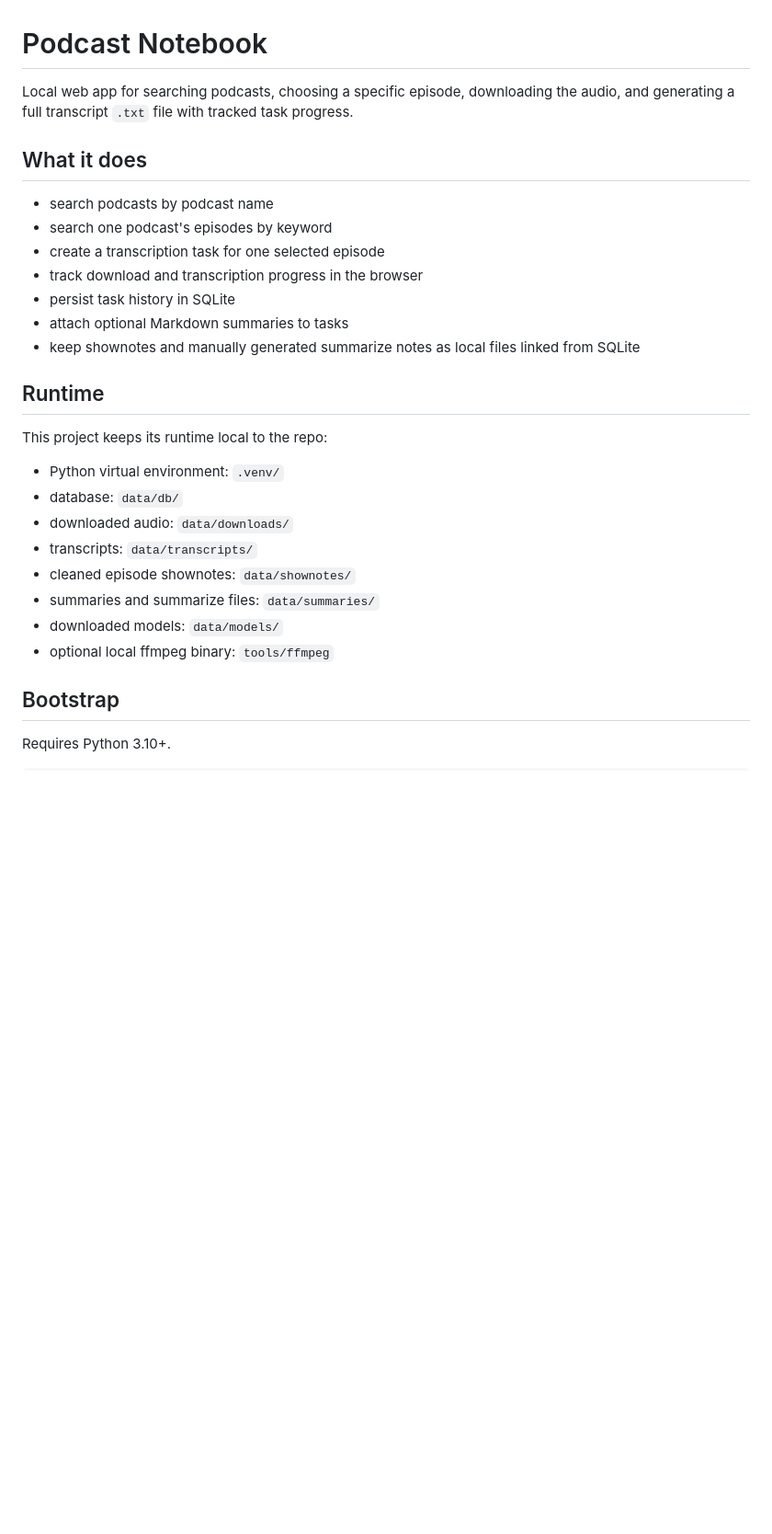
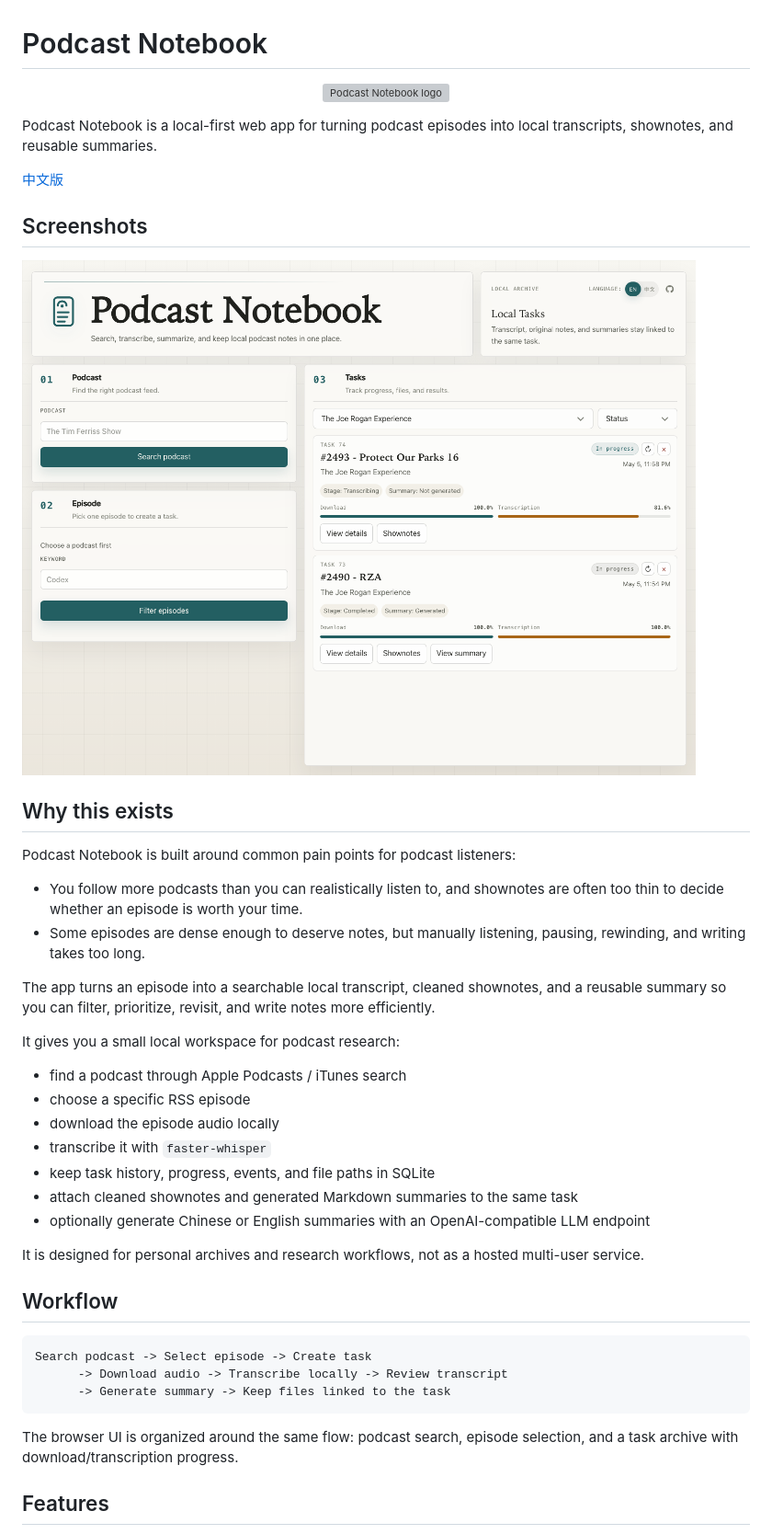
Before and after one commit to guerbai/podcast_notebook, a Markdown page: README.md, the part around the change printed below. Shown: that part at 92% size. Rendered like a GitHub page; pictures changed too: docs/assets/podcast-notebook-en.png (added); blank space fills up the shorter version; grey boxes are pictures that could not be loaded.

````diff
--- a/README.md
+++ b/README.md
@@ -1,30 +1,47 @@
 # Podcast Notebook
 
-Local web app for searching podcasts, choosing a specific episode, downloading the audio, and generating a full transcript `.txt` file with tracked task progress.
+<p align="center">
+  <img src="frontend/assets/logo.svg" width="96" alt="Podcast Notebook logo" />
+</p>
 
-## What it does
+Podcast Notebook is a local-first web app for turning podcast episodes into local transcripts, shownotes, and reusable summaries.
 
-- search podcasts by podcast name
-- search one podcast's episodes by keyword
-- create a transcription task for one selected episode
-- track download and transcription progress in the browser
-- persist task history in SQLite
-- attach optional Markdown summaries to tasks
-- keep shownotes and manually generated summarize notes as local files linked from SQLite
+[中文版](README.zh-CN.md)
 
-## Runtime
+## Screenshots
 
-This project keeps its runtime local to the repo:
+![Podcast Notebook desktop view](docs/assets/podcast-notebook-en.png)
 
-- Python virtual environment: `.venv/`
-- database: `data/db/`
-- downloaded audio: `data/downloads/`
-- transcripts: `data/transcripts/`
-- cleaned episode shownotes: `data/shownotes/`
-- summaries and summarize files: `data/summaries/`
-- downloaded models: `data/models/`
-- optional local ffmpeg binary: `tools/ffmpeg`
+## Why this exists
 
-## Bootstrap
+Podcast Notebook is built around common pain points for podcast listeners:
 
-Requires Python 3.10+.
+- You follow more podcasts than you can realistically listen to, and shownotes are often too thin to decide whether an episode is worth your time.
+- Some episodes are dense enough to deserve notes, but manually listening, pausing, rewinding, and writing takes too long.
+
+The app turns an episode into a searchable local transcript, cleaned shownotes, and a reusable summary so you can filter, prioritize, revisit, and write notes more efficiently.
+
+It gives you a small local workspace for podcast research:
+
+- find a podcast through Apple Podcasts / iTunes search
+- choose a specific RSS episode
+- download the episode audio locally
+- transcribe it with `faster-whisper`
+- keep task history, progress, events, and file paths in SQLite
+- attach cleaned shownotes and generated Markdown summaries to the same task
+- optionally generate Chinese or English summaries with an OpenAI-compatible LLM endpoint
+
+It is designed for personal archives and research workflows, not as a hosted multi-user service.
+
+## Workflow
+
+```text
+Search podcast -> Select episode -> Create task
+      -> Download audio -> Transcribe locally -> Review transcript
+      -> Generate summary -> Keep files linked to the task
+```
+
+The browser UI is organized around the same flow: podcast search, episode selection, and a task archive with download/transcription progress.
+
+## Features
+
````
Also changed, not shown: other parts of README.md (+163 -24 lines), README.zh-CN.md (added, +237 -0 lines), docs/assets/podcast-notebook-zh-CN.png (added), 7 other files.
